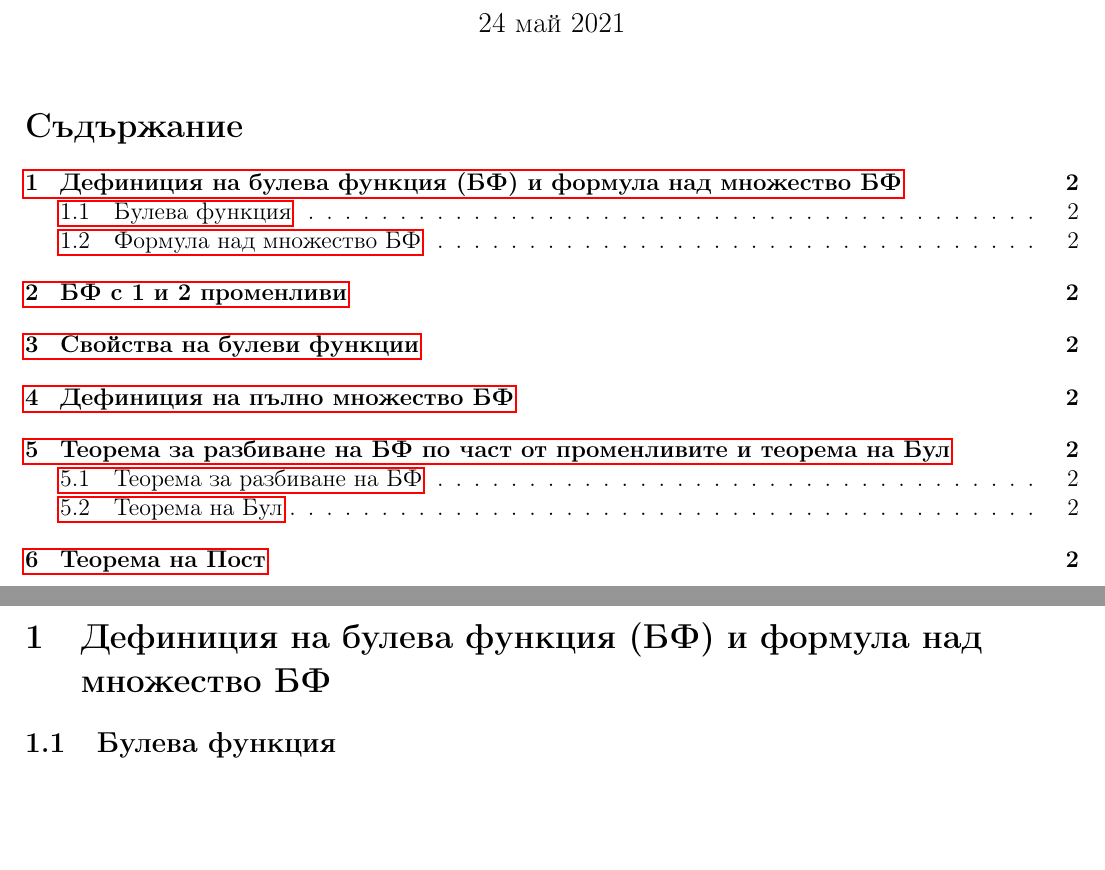
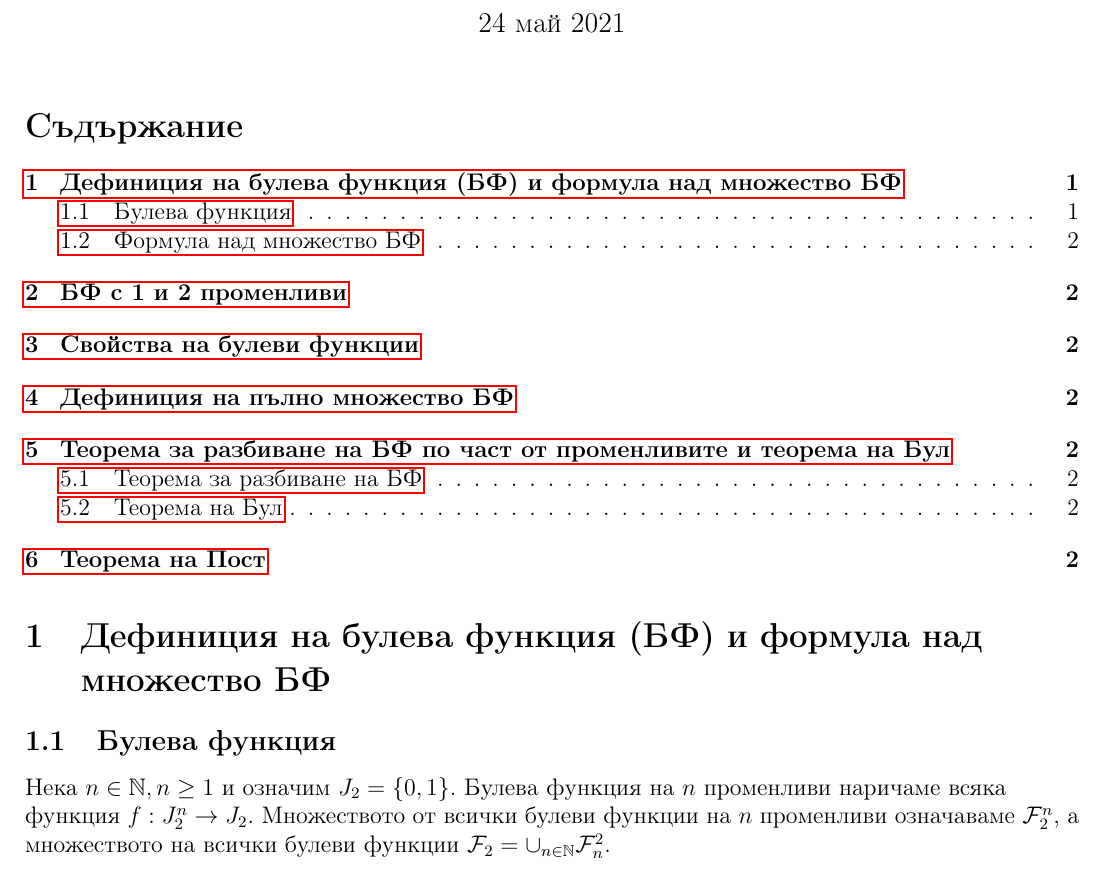
Before and after one commit to kosyonikolov/FinalStupidty2021, a LaTeX document (2/boolean_functions.tex): two parts of pages 1 and 2 of 2 before the commit and part of page 1 of 2 after it, the two joined at a grey line, cut so that both start at the same text, the shorter picture padded with empty space. Compiled offline with pdfLaTeX.

Commit message:
add boolean function def

```diff
--- a/2/boolean_functions.tex
+++ b/2/boolean_functions.tex
@@ -29,8 +29,13 @@
 \section{Дефиниция на булева функция (БФ) и формула над множество БФ}
 
 \subsection{Булева функция}
+Нека $n \in \mathbb{N}, n \geq 1$ и означим $J_2 = \{ 0, 1 \}$.
+Булева функция на $n$ променливи наричаме всяка функция $f : J_2^n \rightarrow J_2$.
+Множеството от всички булеви функции на $n$ променливи означаваме
+$\mathcal{F}_2^n$, а множеството на всички булеви функции $\mathcal{F}_2 = \cup_{n \in \mathbb{N}} \mathcal{F}^2_n$.
 
 \subsection{Формула над множество БФ}
+
 
 \section{БФ с 1 и 2 променливи}
 
```
